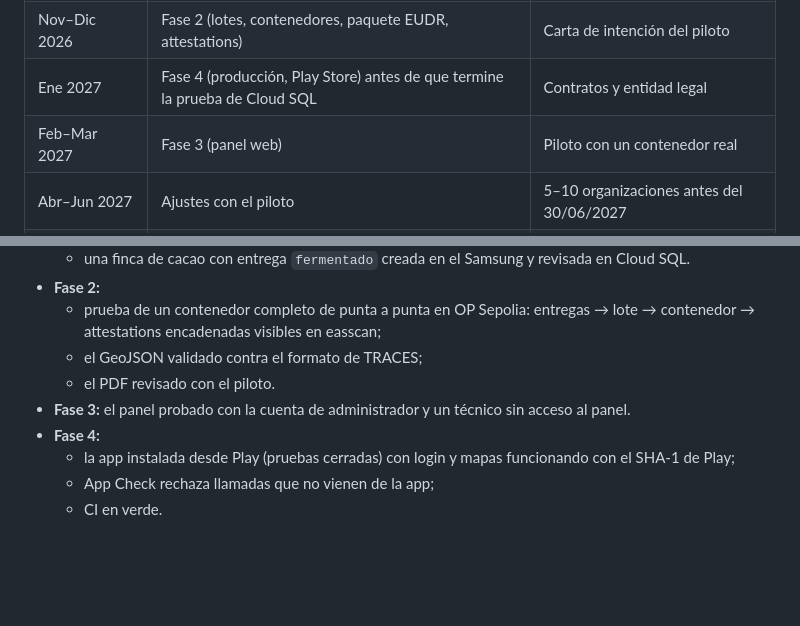
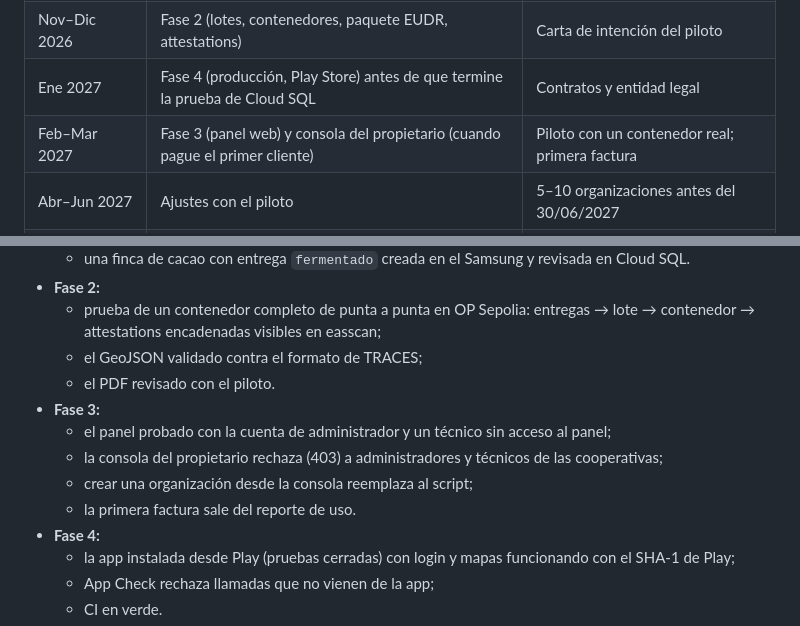
Before and after one commit to mazamgo/trazacafe, a Markdown page: docs/plan-nicaragua-multicultivo.md, 2 parts joined by grey strips. GitHub-like rendering; blank space fills up the shorter version.

```diff
--- a/docs/plan-nicaragua-multicultivo.md
+++ b/docs/plan-nicaragua-multicultivo.md
@@ -200,7 +241,7 @@ Lo que la Fase 1 ya deja preparado: cultivos configurables, organizaciones con v
 | Nov 2026 | Fase 1 (multicultivo) + key de GFW | Fase 0: entrevistas, demo, abogado |
 | Nov–Dic 2026 | Fase 2 (lotes, contenedores, paquete EUDR, attestations) | Carta de intención del piloto |
 | Ene 2027 | Fase 4 (producción, Play Store) antes de que termine la prueba de Cloud SQL | Contratos y entidad legal |
-| Feb–Mar 2027 | Fase 3 (panel web) | Piloto con un contenedor real |
+| Feb–Mar 2027 | Fase 3 (panel web) y consola del propietario (cuando pague el primer cliente) | Piloto con un contenedor real; primera factura |
 | Abr–Jun 2027 | Ajustes con el piloto | 5–10 organizaciones antes del 30/06/2027 |
 | 2º semestre 2027 | — | Decidir el primer país de expansión |
 
@@ -213,7 +254,11 @@ Lo que la Fase 1 ya deja preparado: cultivos configurables, organizaciones con v
   - prueba de un contenedor completo de punta a punta en OP Sepolia: entregas → lote → contenedor → attestations encadenadas visibles en easscan;
   - el GeoJSON validado contra el formato de TRACES;
   - el PDF revisado con el piloto.
-- **Fase 3:** el panel probado con la cuenta de administrador y un técnico sin acceso al panel.
+- **Fase 3:**
+  - el panel probado con la cuenta de administrador y un técnico sin acceso al panel;
+  - la consola del propietario rechaza (403) a administradores y técnicos de las cooperativas;
+  - crear una organización desde la consola reemplaza al script;
+  - la primera factura sale del reporte de uso.
 - **Fase 4:**
   - la app instalada desde Play (pruebas cerradas) con login y mapas funcionando con el SHA-1 de Play;
   - App Check rechaza llamadas que no vienen de la app;
```
Also changed, not shown: other parts of docs/plan-nicaragua-multicultivo.md (+41 -0 lines).
